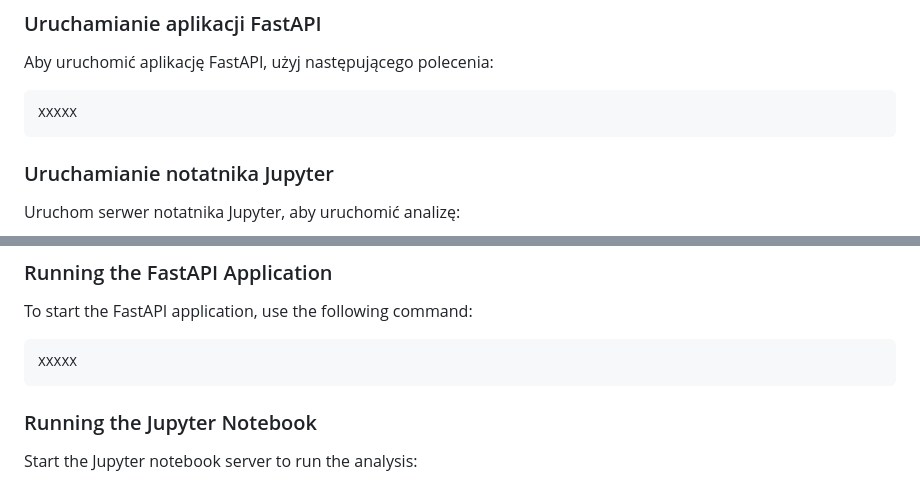
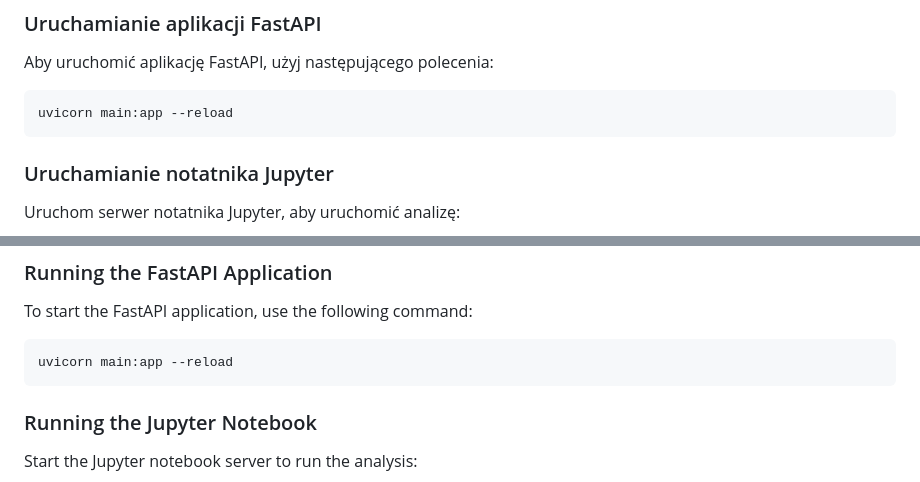
Before and after one commit to rafalradx/churn-shield, a Markdown page: README.md, 2 parts joined by grey strips. Rendered like a GitHub page.

````diff
--- a/README.md
+++ b/README.md
@@ -66,7 +66,7 @@ XXXXX
 Aby uruchomić aplikację FastAPI, użyj następującego polecenia:
 
 ```
-XXXXX
+uvicorn main:app --reload
 ```
 
 ### Uruchamianie notatnika Jupyter
@@ -166,7 +166,7 @@ XXXXX
 To start the FastAPI application, use the following command:
 
 ```
-XXXXX
+uvicorn main:app --reload
 ```
 
 ### Running the Jupyter Notebook
````
